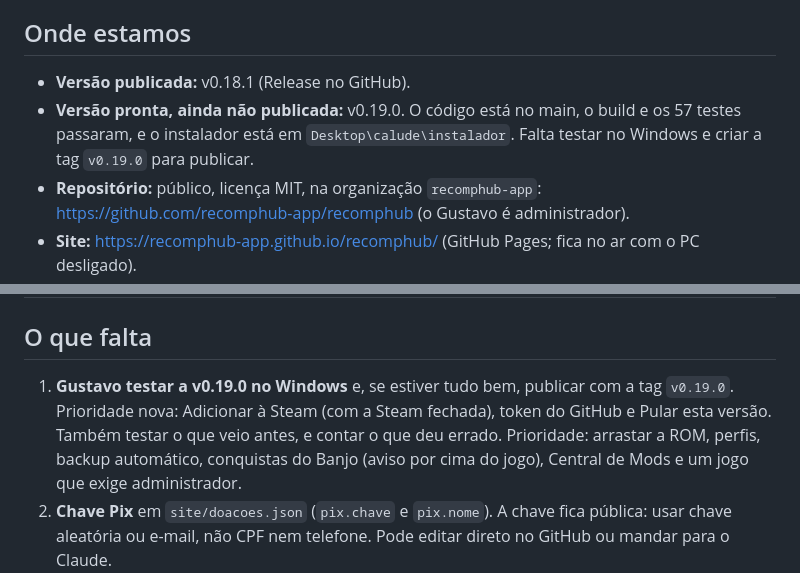
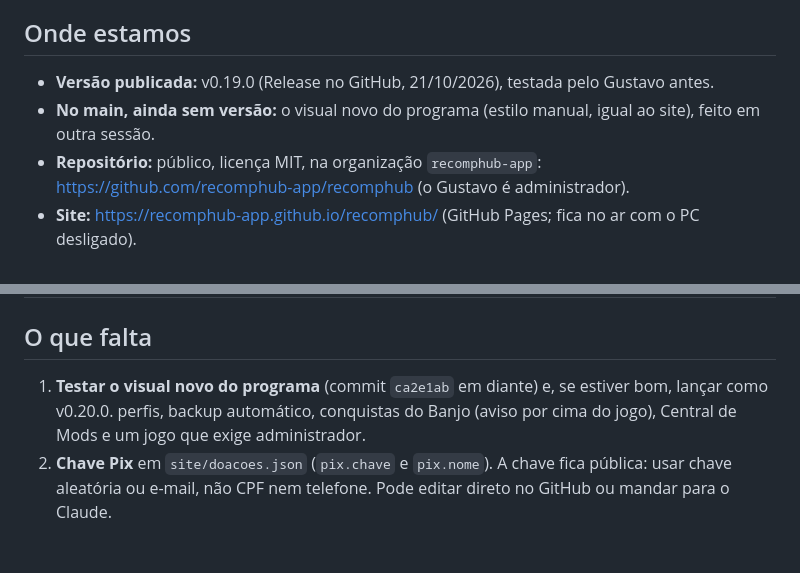
Before and after one commit to genriquesento-ops/recomphub, a Markdown page: docs/HANDOFF.md, 2 parts joined by grey strips. GitHub-like rendering; blank space fills up the shorter version.

Commit message:
Handoff: v0.19.0 publicada
Co-Authored-By: Claude Opus 5.5 <noreply@anthropic.com>

```diff
--- a/docs/HANDOFF.md
+++ b/docs/HANDOFF.md
@@ -5,9 +5,8 @@ feito, o que deu errado e o que falta.
 
 ## Onde estamos
 
-- **Versão publicada:** v0.18.1 (Release no GitHub).
-- **Versão pronta, ainda não publicada:** v0.19.0. O código está no main, o build e os 57 testes passaram, e o
-  instalador está em `Desktop\calude\instalador`. Falta testar no Windows e criar a tag `v0.19.0` para publicar.
+- **Versão publicada:** v0.19.0 (Release no GitHub, 21/10/2026), testada pelo Gustavo antes.
+- **No main, ainda sem versão:** o visual novo do programa (estilo manual, igual ao site), feito em outra sessão.
 - **Repositório:** público, licença MIT, na organização `recomphub-app`:
   https://github.com/recomphub-app/recomphub (o Gustavo é administrador).
 - **Site:** https://recomphub-app.github.io/recomphub/ (GitHub Pages; fica no ar com o PC desligado).
@@ -70,7 +69,7 @@ Fora do programa:
 
 ## O que falta
 
-1. **Gustavo testar a v0.19.0 no Windows** e, se estiver tudo bem, publicar com a tag `v0.19.0`. Prioridade nova: Adicionar à Steam (com a Steam fechada), token do GitHub e Pular esta versão. Também testar o que veio antes, e contar o que deu errado. Prioridade: arrastar a ROM,
+1. **Testar o visual novo do programa** (commit `ca2e1ab` em diante) e, se estiver bom, lançar como v0.20.0.
    perfis, backup automático, conquistas do Banjo (aviso por cima do jogo), Central de Mods e um jogo
    que exige administrador.
 2. **Chave Pix** em `site/doacoes.json` (`pix.chave` e `pix.nome`). A chave fica pública: usar chave
```
